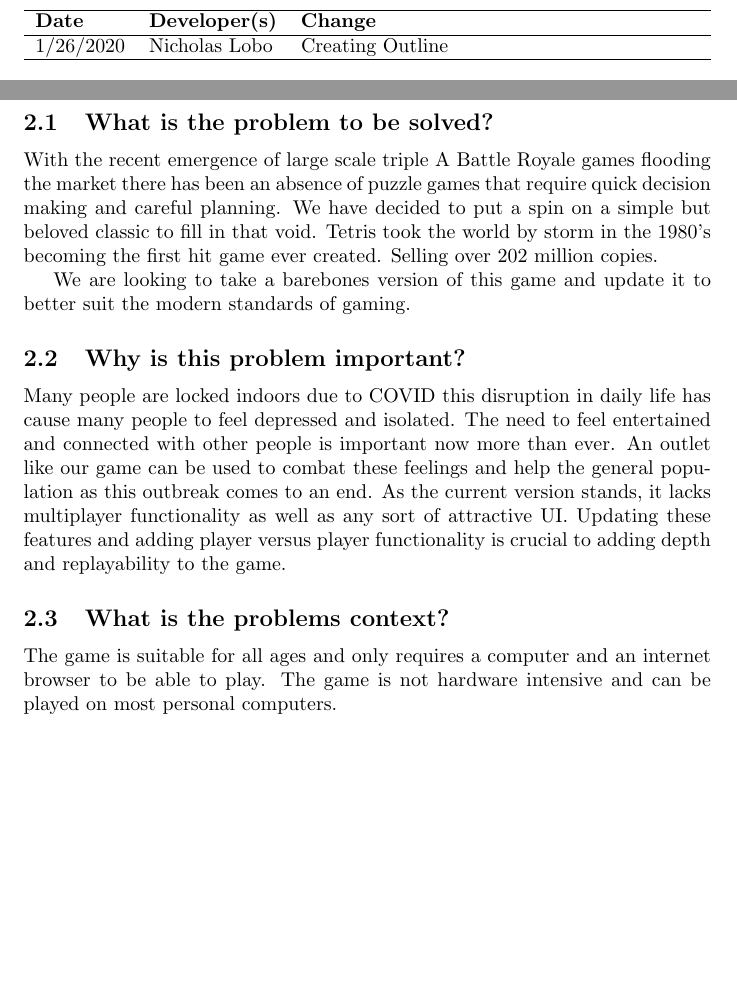
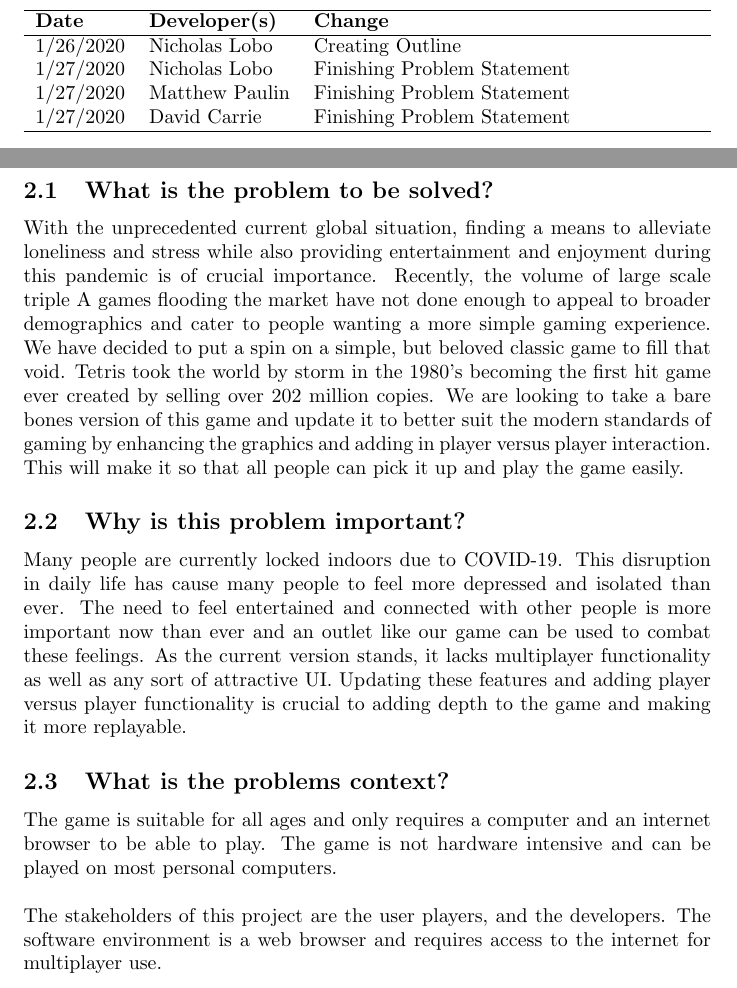
Before and after one commit to DavidCarrie/Tetris_Tussle, a LaTeX document (Doc/ProblemStatement/Problem Statement.tex): two parts of pages 3 and 4 of 4, joined at a grey line, cut so that both start at the same text, the shorter picture padded with empty space. Compiled offline with pdfLaTeX.

Commit message:
Update Problem Statement.tex

```diff
--- a/Doc/ProblemStatement/Problem Statement.tex
+++ b/Doc/ProblemStatement/Problem Statement.tex
@@ -3,7 +3,7 @@
 \usepackage{tabularx}
 \usepackage{booktabs}
 
-\title{SE 3XA3: Project Approval Document \\  Tetris Tustle  \\{\large L02, Team \#2}}
+\title{SE 3XA3: Project Statement \\  Tetris Tustle  \\{\large L02, Team \#2}}
 
 \author{Nicholas Lobo \\ lobon3 \\ 400179304 \and
 		Matthew Paulin \\ paulinm \\ 400187147 \and
@@ -30,7 +30,9 @@
 \textbf{Date} & \textbf{Developer(s)} & \textbf{Change}\\
 \hline
 1/26/2020 & Nicholas Lobo & Creating Outline\\
-
+1/27/2020 & Nicholas Lobo & Finishing Problem Statement\\
+1/27/2020 & Matthew Paulin & Finishing Problem Statement\\
+1/27/2020 & David Carrie & Finishing Problem Statement\\
 \hline
 \end{tabularx}
 \end{table}
@@ -39,21 +41,18 @@
 
 \section{Problem Statement}
 \subsection{What is the problem to be solved?}
-
-With the recent emergence of large scale triple A Battle Royale games flooding the market there has been an absence of puzzle games that require quick decision making and careful planning.  We have decided to put a spin on a simple but beloved classic to fill in that void. Tetris took the world by storm in the 1980’s becoming the first hit game ever created. Selling over 202 million copies.
-
- We are looking to take a barebones version of this game and update it to better suit the modern standards of gaming.
-
+With the unprecedented current global situation, finding a means to alleviate loneliness and stress while also providing entertainment and enjoyment during this  pandemic is of crucial importance. Recently, the volume of large scale triple A games flooding the market have not done enough to appeal to broader demographics and cater to people wanting a more simple gaming experience. We have decided to put a spin on a simple, but beloved classic game to fill that void. Tetris took the world by storm in the 1980’s becoming the first hit game ever created by selling over 202 million copies. We are looking to take a bare bones version of this game and update it to better suit the modern standards of gaming by enhancing the graphics and adding in player versus player interaction. This will make it so that all people can pick it up and play the game easily.
 
 \subsection{Why is this problem important?}
 
-Many people are locked indoors due to COVID this disruption in daily life has cause many people to feel depressed and isolated. The need to feel entertained and connected with other people is important now more than ever. An outlet like our game can be used to combat these feelings and help the general population as this outbreak comes to an end. As the current version stands, it lacks multiplayer functionality as well as any sort of attractive UI. Updating these features and adding player versus player functionality is crucial to adding depth and replayability to the game.
+Many people are currently locked indoors due to COVID-19. This disruption in daily life has cause many people to feel more depressed and isolated than ever. The need to feel entertained and connected with other people is more important now than ever and an outlet like our game can be used to combat these feelings. As the current version stands, it lacks multiplayer functionality as well as any sort of attractive UI. Updating these features and adding player versus player functionality is crucial to adding depth to the game and making it more replayable.
 
 \subsection{What is the problems context?}
 
 The game is suitable for all ages and only requires a computer and an internet browser to be able to play. The game is not hardware intensive and can be played on most personal computers.
-
-
+\\
+\\
+The stakeholders of this project are the user players, and the developers. The software environment is a web browser and requires access to the internet for multiplayer use.
 
 
 \end{document}
```
